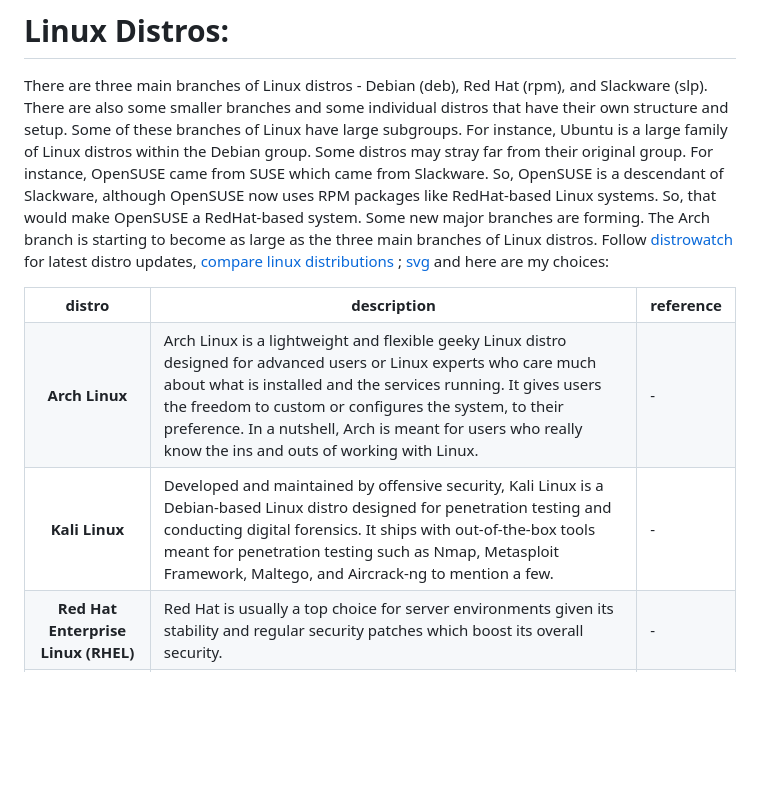
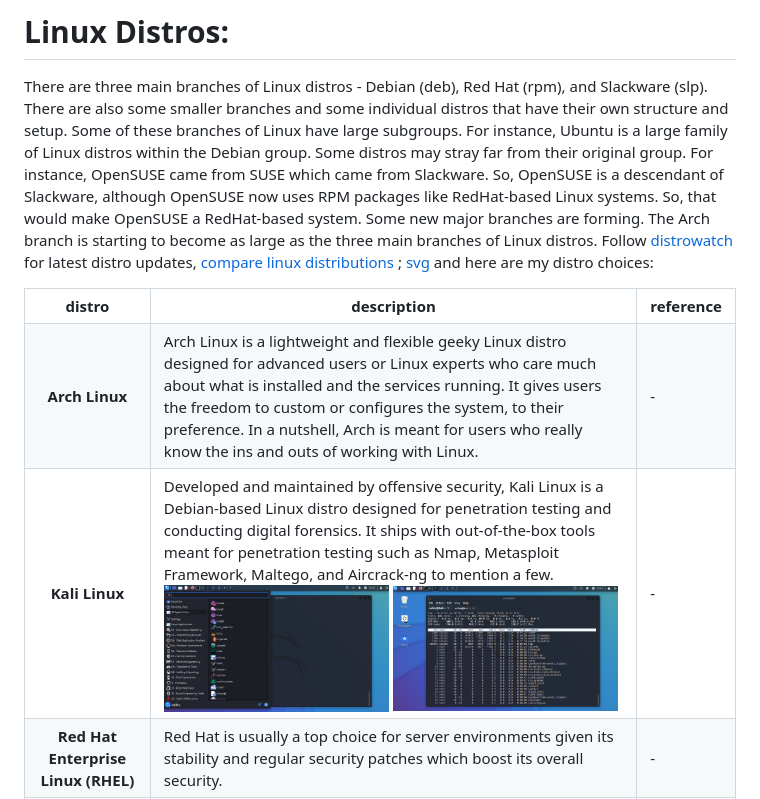
Before and after one commit to florist-notes/linux_d, a Markdown page: notes/DISTROS.MD, the part around the change. Drawn GitHub-style; pictures changed too: img/kali1.png (added), img/kali2.png (added); blank space fills up the shorter version.

```diff
--- a/notes/DISTROS.MD
+++ b/notes/DISTROS.MD
@@ -3,7 +3,7 @@
 <p align="justify">
 
 There are three main branches of Linux distros - Debian (deb), Red Hat (rpm), and Slackware (slp). There are also some smaller branches and some individual distros that have their own structure and setup. Some of these branches of Linux have large subgroups. For instance, Ubuntu is a large family of Linux distros within the Debian group. Some distros may stray far from their original group. For instance, OpenSUSE came from SUSE which came from Slackware. So, OpenSUSE is a descendant of Slackware, although OpenSUSE now uses RPM packages like RedHat-based Linux systems. So, that would make OpenSUSE a RedHat-based system. Some new major branches are forming. The Arch branch is starting to become as large as the three main branches of Linux distros.
-Follow [distrowatch](https://distrowatch.com/) for latest distro updates, [compare linux distributions](https://en.wikipedia.org/wiki/Comparison_of_Linux_distributions) ; [svg](https://upload.wikimedia.org/wikipedia/commons/5/58/Linux_Distribution_Timeline_with_Android.svg) and here are my choices:
+Follow [distrowatch](https://distrowatch.com/) for latest distro updates, [compare linux distributions](https://en.wikipedia.org/wiki/Comparison_of_Linux_distributions) ; [svg](https://upload.wikimedia.org/wikipedia/commons/5/58/Linux_Distribution_Timeline_with_Android.svg) and here are my distro choices:
 </p>
 
 <table style="width:100%" >
@@ -22,7 +22,9 @@ Follow [distrowatch](https://distrowatch.com/) for latest distro updates, [compa
 
 <tr>
 <th>Kali Linux</th>
-<td>Developed and maintained by offensive security, Kali Linux is a Debian-based Linux distro designed for penetration testing and conducting digital forensics. It ships with out-of-the-box tools meant for penetration testing such as Nmap, Metasploit Framework, Maltego, and Aircrack-ng to mention a few.<br /></td>
+<td>Developed and maintained by offensive security, Kali Linux is a Debian-based Linux distro designed for penetration testing and conducting digital forensics. It ships with out-of-the-box tools meant for penetration testing such as Nmap, Metasploit Framework, Maltego, and Aircrack-ng to mention a few.<br />
+<img src="../img/kali1.png" width=49%><a> </a><img src="../img/kali2.png" width=49%>
+</td>
 <td>-<br /></td>
 </tr>
 
```
